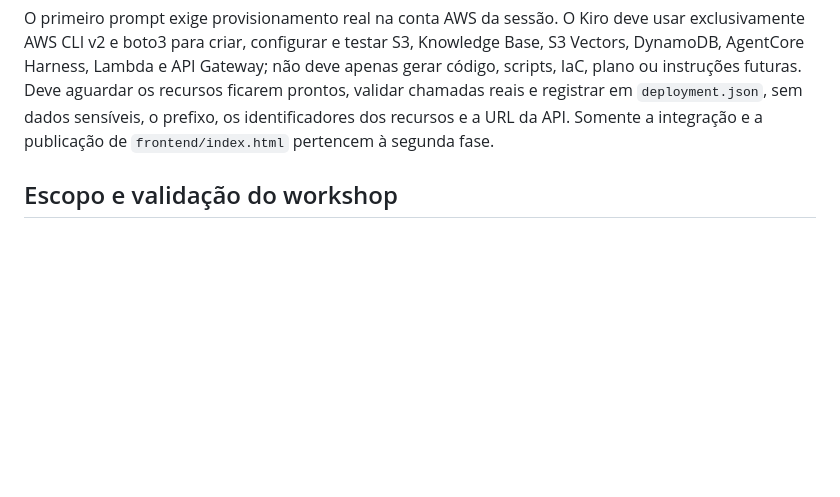
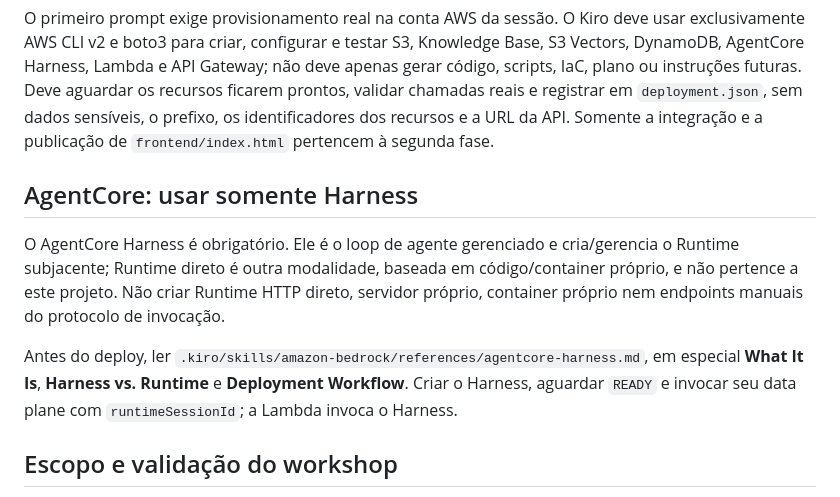
Before and after one commit to davicampos-upd8/workshop-ufabc-agentcore-clinica, a Markdown page: .kiro/steering/workshop.md, the part around the change. Rendered like a GitHub page; blank space fills up the shorter version.

```diff
--- a/.kiro/steering/workshop.md
+++ b/.kiro/steering/workshop.md
@@ -31,6 +31,12 @@ A skill local `amazon-bedrock` é uma referência técnica para Bedrock e AgentC
 
 O primeiro prompt exige provisionamento real na conta AWS da sessão. O Kiro deve usar exclusivamente AWS CLI v2 e boto3 para criar, configurar e testar S3, Knowledge Base, S3 Vectors, DynamoDB, AgentCore Harness, Lambda e API Gateway; não deve apenas gerar código, scripts, IaC, plano ou instruções futuras. Deve aguardar os recursos ficarem prontos, validar chamadas reais e registrar em `deployment.json`, sem dados sensíveis, o prefixo, os identificadores dos recursos e a URL da API. Somente a integração e a publicação de `frontend/index.html` pertencem à segunda fase.
 
+## AgentCore: usar somente Harness
+
+O AgentCore Harness é obrigatório. Ele é o loop de agente gerenciado e cria/gerencia o Runtime subjacente; Runtime direto é outra modalidade, baseada em código/container próprio, e não pertence a este projeto. Não criar Runtime HTTP direto, servidor próprio, container próprio nem endpoints manuais do protocolo de invocação.
+
+Antes do deploy, ler `.kiro/skills/amazon-bedrock/references/agentcore-harness.md`, em especial **What It Is**, **Harness vs. Runtime** e **Deployment Workflow**. Criar o Harness, aguardar `READY` e invocar seu data plane com `runtimeSessionId`; a Lambda invoca o Harness.
+
 ## Escopo e validação do workshop
 
 O workshop é curto. Priorize o menor recorte funcional capaz de demonstrar o fluxo completo, em vez de ampliar a arquitetura ou adicionar abstrações não necessárias. Valide cada entrega com smoke tests reais e proporcionais — por exemplo, chamadas à API, invocação do agente ou consulta aos recursos criados.
```
Also changed, not shown: PROMPT-AGENTE.md (+6 -0 lines).
